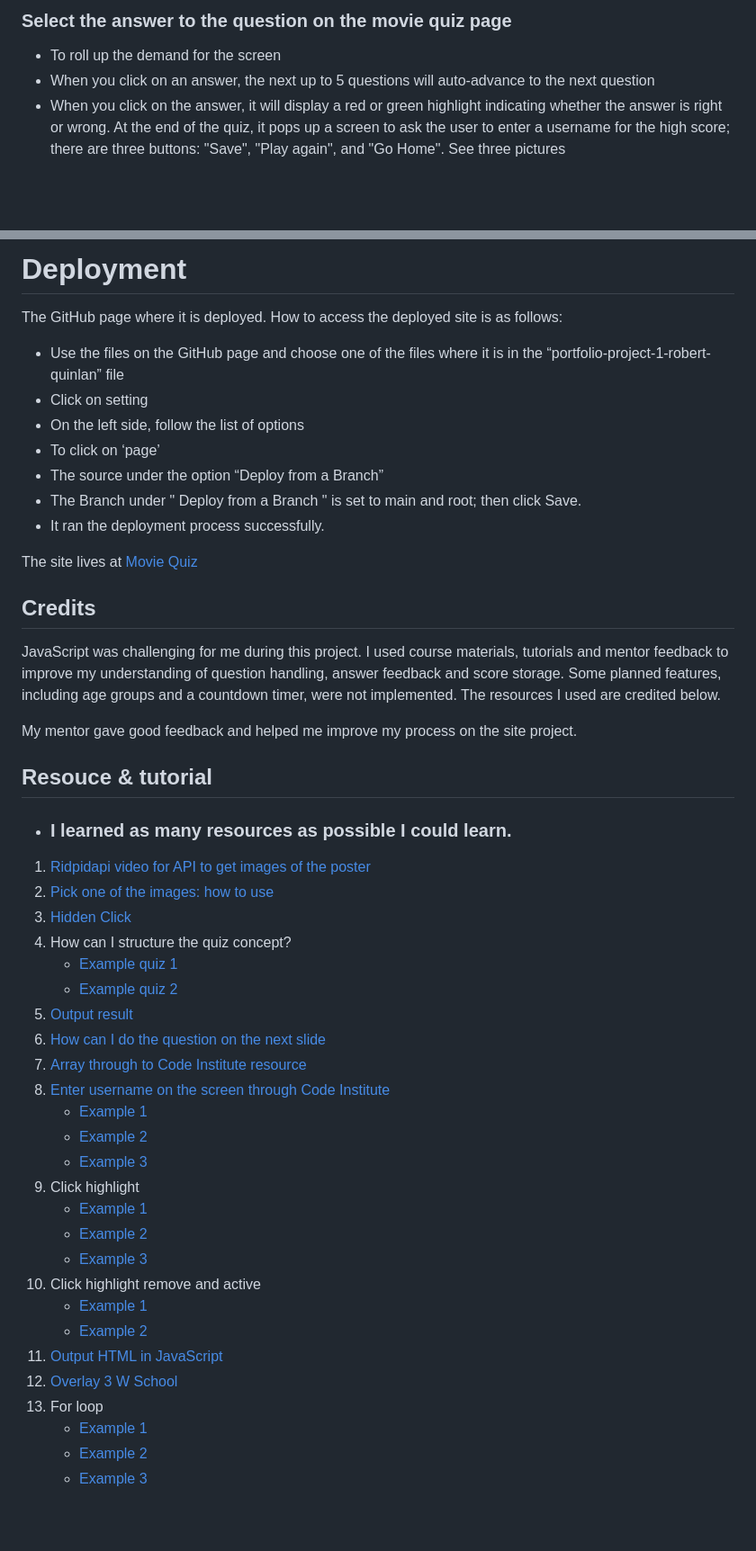
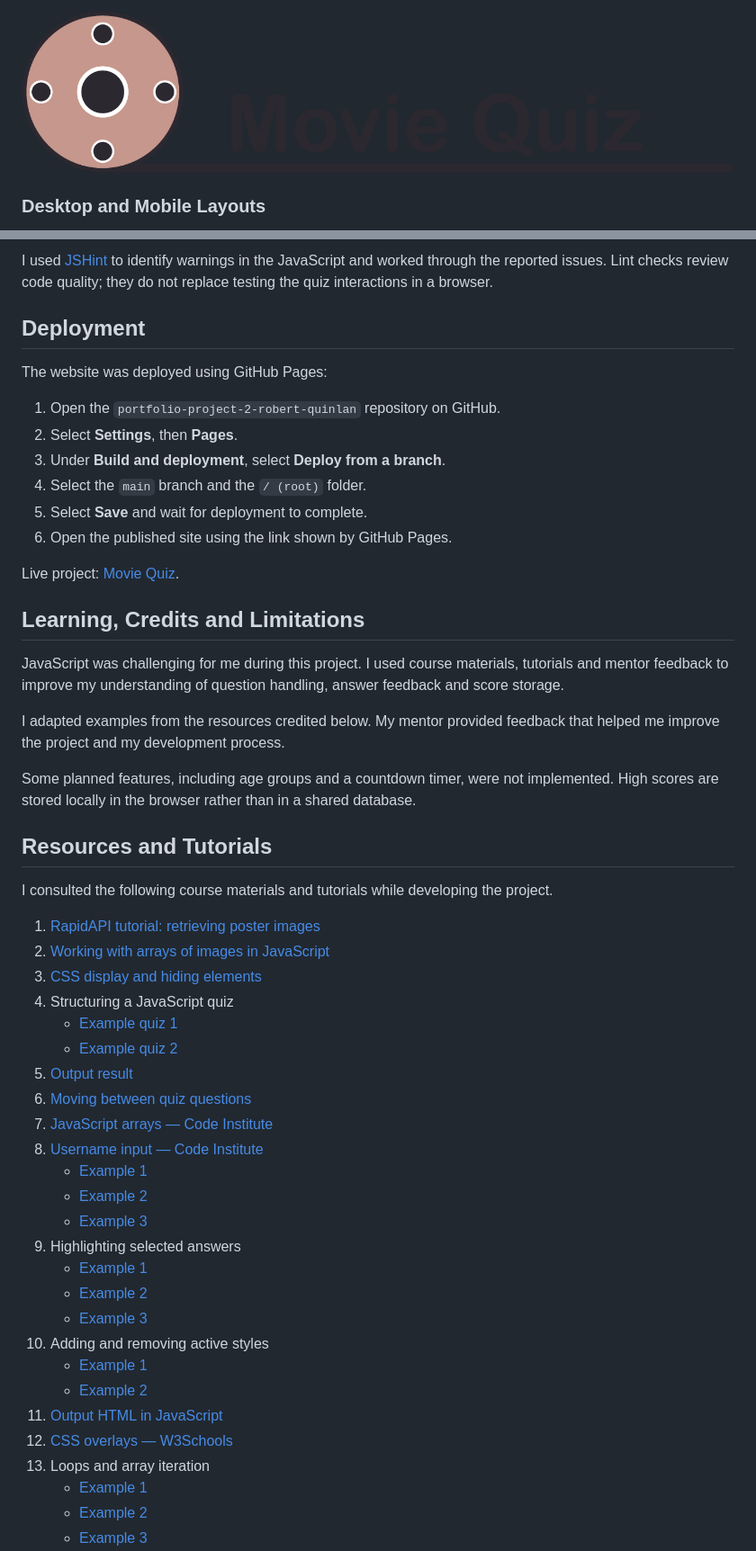
Before and after one commit to RQISL/portfolio-project-2-robert-quinlan, a Markdown page: README.md, 2 parts joined by grey strips. Shown at 90% size. GitHub-like rendering; blank space fills up the shorter version.

Commit message:
Polish README and clarify quiz features, testing and learning outcomes

```diff
--- a/README.md
+++ b/README.md
@@ -67,7 +58,5 @@ Existing Features
 
-### Select the answer to the question on the movie quiz page
+![Movie Quiz logo](assets/Image-for-ReadMe/MovieQuizLogo.png)
 
-* To roll up the demand for the screen
-* When you click on an answer, the next up to 5 questions will auto-advance to the next question
-* When you click on the answer, it will display a red or green highlight indicating whether the answer is right or wrong. At the end of the quiz, it pops up a screen to ask the user to enter a username for the high score; there are three buttons: "Save", "Play again", and "Go Home". See three pictures
+### Desktop and Mobile Layouts
 
@@ -121,51 +145,53 @@ Existing Features
 
-# Deployment
+I used [JSHint](https://jshint.com/) to identify warnings in the JavaScript and worked through the reported issues. Lint checks review code quality; they do not replace testing the quiz interactions in a browser.
 
-The GitHub page where it is deployed. How to access the deployed site is as follows:
+## Deployment
 
-* Use the files on the GitHub page and choose one of the files where it is in the “portfolio-project-1-robert-quinlan” file
-* Click on setting
-* On the left side, follow the list of options
-* To click on ‘page’
-* The source under the option “Deploy from a Branch”
-* The Branch under " Deploy from a Branch " is set to main and root; then click Save.
-* It ran the deployment process successfully.
+The website was deployed using GitHub Pages:
 
-The site lives at [Movie Quiz](https://rqisl.github.io/portfolio-project-2-robert-quinlan/)
+1. Open the `portfolio-project-2-robert-quinlan` repository on GitHub.
+2. Select **Settings**, then **Pages**.
+3. Under **Build and deployment**, select **Deploy from a branch**.
+4. Select the `main` branch and the `/ (root)` folder.
+5. Select **Save** and wait for deployment to complete.
+6. Open the published site using the link shown by GitHub Pages.
 
-## Credits
+Live project: [Movie Quiz](https://rqisl.github.io/portfolio-project-2-robert-quinlan/).
+
+## Learning, Credits and Limitations
 
 JavaScript was challenging for me during this project. I used course materials, tutorials and mentor feedback to improve my understanding of question handling, answer feedback and score storage.
-Some planned features, including age groups and a countdown timer, were not implemented. The resources I used are credited below.
 
-My mentor gave good feedback and helped me improve my process on the site project.
+I adapted examples from the resources credited below. My mentor provided feedback that helped me improve the project and my development process.
 
-## Resouce & tutorial
-* ### I learned as many resources as possible I could learn.
+Some planned features, including age groups and a countdown timer, were not implemented. High scores are stored locally in the browser rather than in a shared database.
 
-1) [Ridpidapi video for API to get images of the poster](https://www.youtube.com/watch?v=ytNyibPQFhw)
-1) [Pick one of the images: how to use](https://makersaid.com/array-of-images-in-javascript/)
-1) [Hidden Click](https://www.w3schools.com/css/tryit.asp?filename=trycss_display)
-1) How can I structure the quiz concept?
+## Resources and Tutorials
+I consulted the following course materials and tutorials while developing the project.
+
+1) [RapidAPI tutorial: retrieving poster images](https://www.youtube.com/watch?v=ytNyibPQFhw)
+1) [Working with arrays of images in JavaScript](https://makersaid.com/array-of-images-in-javascript/)
+1) [CSS display and hiding elements](https://www.w3schools.com/css/tryit.asp?filename=trycss_display)
+1) Structuring a JavaScript quiz
     - [Example quiz 1](https://simplestepscode.com/javascript-quiz-tutorial/)
     - [Example quiz 2](https://www.youtube.com/watch?v=f4fB9Xg2JEY)
 1) [Output result](https://codepen.io/yaphi1/pen/NpZvJp)
-1) [How can  I do the question on the next slide](https://www.youtube.com/watch?v=uAAD3mmQGRQ)
-1) [Array through to Code Institute resource](https://learn.codeinstitute.net/courses/course-v1:CodeInstitute+LMR101+2021_T1/courseware/0a4bf408d10c4149bb686457ac11edf6/9ad9ed6044aa49c0ae12507f3c03aa79/)
-1) [Enter username on the screen through Code Institute](https://learn.codeinstitute.net/courses/course-v1:CodeInstitute+LMR101+2021_T1/courseware/0a4bf408d10c4149bb686457ac11edf6/16d62f1111064f5cb6a64582da96a41b/?child=last.)
+1) [Moving between quiz questions](https://www.youtube.com/watch?v=uAAD3mmQGRQ)
+1) [JavaScript arrays — Code Institute](https://learn.codeinstitute.net/courses/course-v1:CodeInstitute+LMR101+2021_T1/courseware/0a4bf408d10c4149bb686457ac11edf6/9ad9ed6044aa49c0ae12507f3c03aa79/)
+1) [Username input — Code Institute](https://learn.codeinstitute.net/courses/course-v1:CodeInstitute+LMR101+2021_T1/courseware/0a4bf408d10c4149bb686457ac11edf6/16d62f1111064f5cb6a64582da96a41b/?child=last.)
     - [Example 1](https://youtu.be/Iw6fyph6MNw)
     - [Example 2](https://youtu.be/KB6Yg5hNrqc)
     - [Example 3](https://www.youtube.com/watch?v=aEj0Wu33hJM)
-1) Click highlight
+1) Highlighting selected answers
     - [Example 1](https://learn.codeinstitute.net/courses/course-v1:CodeInstitute+LMR101+2021_T1/courseware/0a4bf408d10c4149bb686457ac11edf6/fe180c06af614d2f86e32957ae17a859/?child=last)
     - [Example 2](https://learn.codeinstitute.net/courses/course-v1:CodeInstitute+LMR101+2021_T1/courseware/0a4bf408d10c4149bb686457ac11edf6/fe180c06af614d2f86e32957ae17a859/?child=last)
     - [Example 3](https://stackoverflow.com/questions/39852228/style-backgroundcolor-doesnt-work)
-1) Click highlight remove and active
+1) Adding and removing active styles
     - [Example 1](https://learn.codeinstitute.net/courses/course-v1:CodeInstitute+LMR101+2021_T1/courseware/0a4bf408d10c4149bb686457ac11edf6/37e3becd93804fdf8bf586523f56ead5/5?activate_block_id=block-v1%3ACodeInstitute%2BLMR101%2B2021_T1%2Btype%40html%2Bblock%404b2504c0ab4e40d6b42d4b527776707a)
     - [Example 2](https://softauthor.com/make-selected-clicked-button-active-in-javascript/)
 1) [Output HTML in JavaScript](https://learn.codeinstitute.net/courses/course-v1:CodeInstitute+LMR101+2021_T1/courseware/0a4bf408d10c4149bb686457ac11edf6/37e3becd93804fdf8bf586523f56ead5/)
-1) [Overlay 3 W School](https://www.w3schools.com/howto/howto_css_overlay.asp)
-1) For loop
+1) [CSS overlays — W3Schools](https://www.w3schools.com/howto/howto_css_overlay.asp)
+1) Loops and array iteration
     - [Example 1](https://www.w3schools.com/jsref/tryit.asp?filename=tryjsref_onclick)
     - [Example 2](https://www.w3schools.com/jsref/tryit.asp?filename=tryjsref_foreach)
     - [Example 3](https://www.freecodecamp.org/news/javascript-foreach-js-array-for-each-example/amp/)
```
Also changed, not shown: other parts of README.md (+103 -77 lines).
